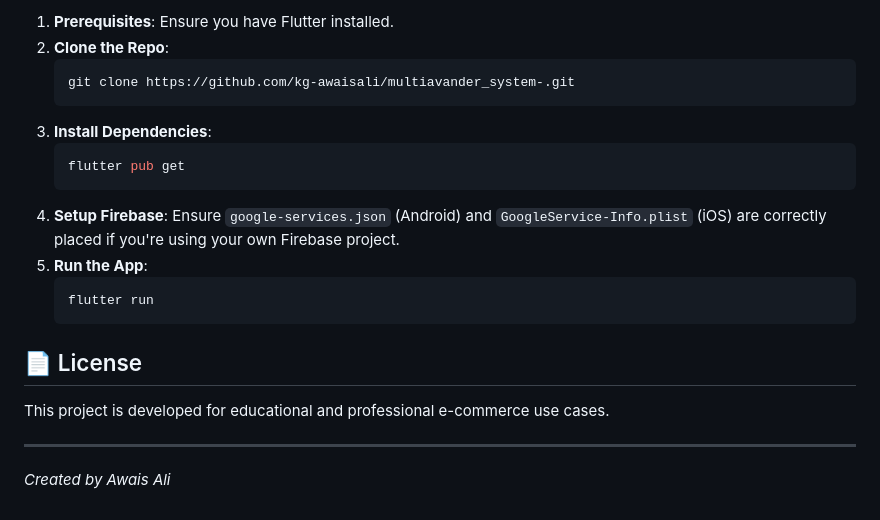
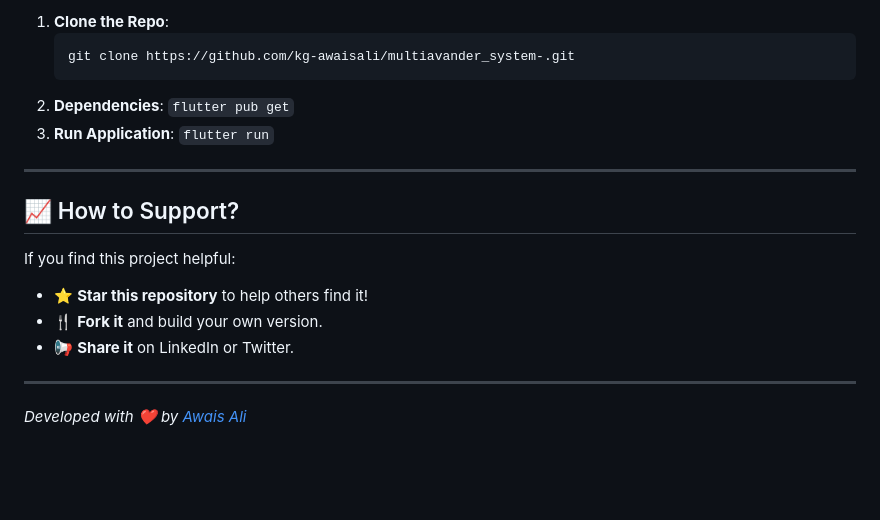
Before and after one commit to kg-awaisali/multiavander_system-, a Markdown page: README.md, the part around the change printed below. Drawn GitHub-style; blank space fills up the shorter version.

````diff
--- a/README.md
+++ b/README.md
@@ -49,22 +58,18 @@ lib/
 
-1. **Prerequisites**: Ensure you have Flutter installed.
-2. **Clone the Repo**:
-   ```bash
-   git clone https://github.com/kg-awaisali/multiavander_system-.git
-   ```
-3. **Install Dependencies**:
-   ```bash
-   flutter pub get
-   ```
-4. **Setup Firebase**: Ensure `google-services.json` (Android) and `GoogleService-Info.plist` (iOS) are correctly placed if you're using your own Firebase project.
-5. **Run the App**:
-   ```bash
-   flutter run
-   ```
-
-## 📄 License
-
-This project is developed for educational and professional e-commerce use cases.
+1.  **Clone the Repo**:
+    ```bash
+    git clone https://github.com/kg-awaisali/multiavander_system-.git
+    ```
+2.  **Dependencies**: `flutter pub get`
+3.  **Run Application**: `flutter run`
 
 ---
-*Created by Awais Ali*
+
+## 📈 How to Support?
+If you find this project helpful:
+- ⭐ **Star this repository** to help others find it!
+- 🍴 **Fork it** and build your own version.
+- 📢 **Share it** on LinkedIn or Twitter.
+
+---
+*Developed with ❤️ by [Awais Ali](https://github.com/kg-awaisali)*
````
Also changed, not shown: other parts of README.md (+40 -31 lines), assets/images/readme_hero.png (added).
